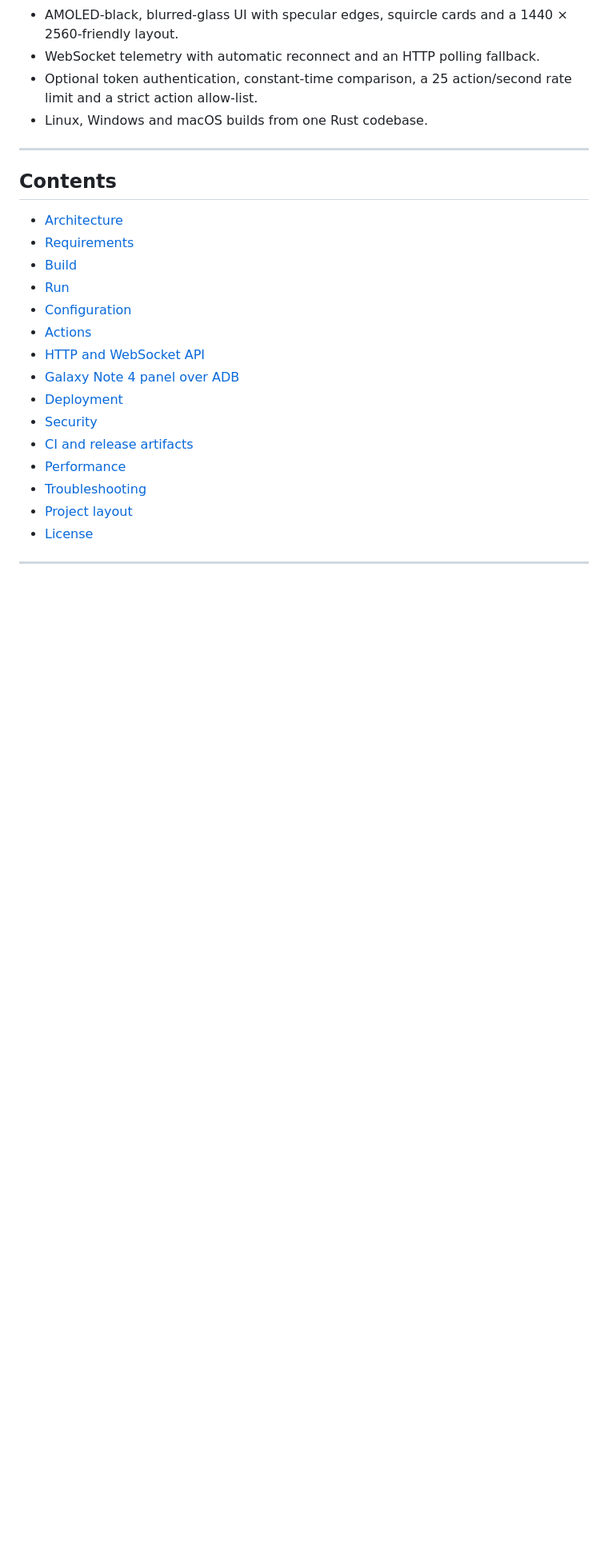
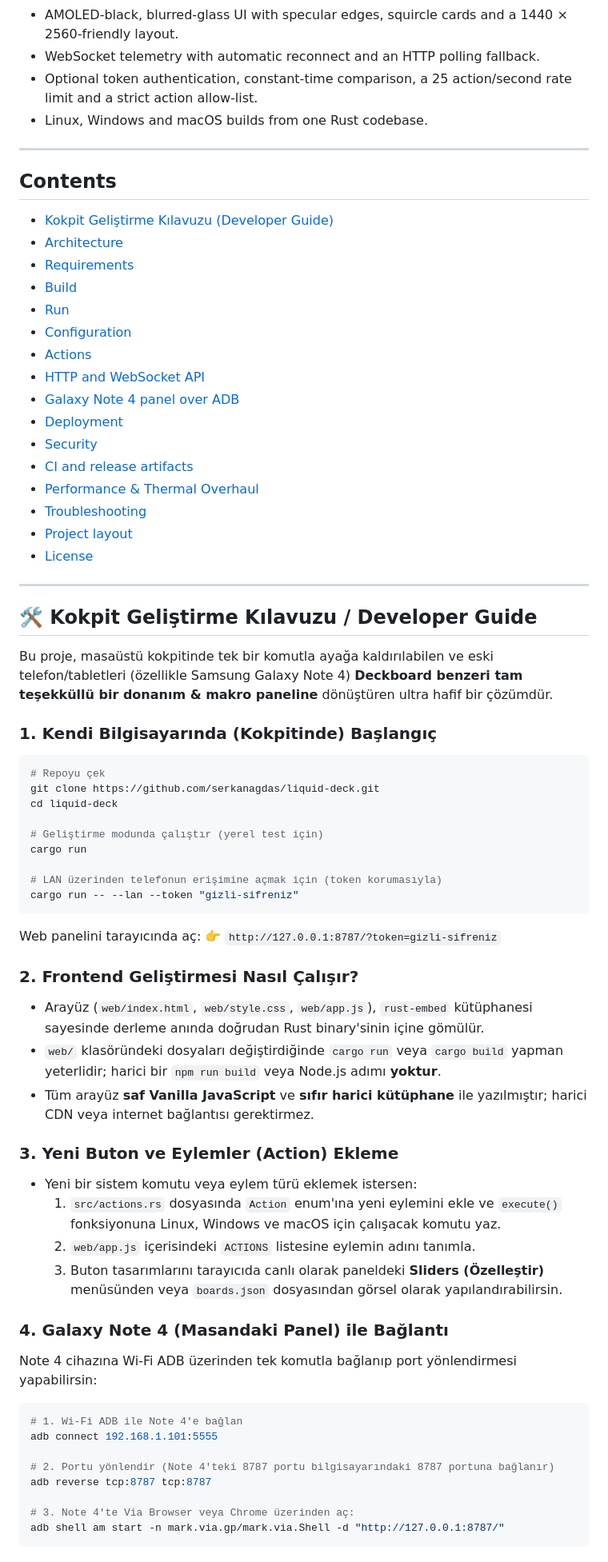
Before and after one commit to serkanagdas/liquid-deck, a Markdown page: README.md, the part around one of its changes. Shown at 80% size. GitHub-like rendering; blank space fills up the shorter version.

Commit message:
docs: add Kokpit developer guide and thermal overhaul notes in README

````diff
--- a/README.md
+++ b/README.md
@@ -18,6 +18,7 @@ Liquid Deck runs on the machine you want to monitor, serves an embedded dashboar
 
 ## Contents
 
+- [Kokpit Geliştirme Kılavuzu (Developer Guide)](#-kokpit-geliştirme-kılavuzu--developer-guide)
 - [Architecture](#architecture)
 - [Requirements](#requirements)
 - [Build](#build)
@@ -29,7 +30,59 @@ Liquid Deck runs on the machine you want to monitor, serves an embedded dashboar
 - [Deployment](#deployment)
 - [Security](#security)
 - [CI and release artifacts](#ci-and-release-artifacts)
-- [Performance](#performance)
+- [Performance & Thermal Overhaul](#performance--thermal-overhaul)
 - [Troubleshooting](#troubleshooting)
 - [Project layout](#project-layout)
 - [License](#license)
+
+---
+
+## 🛠 Kokpit Geliştirme Kılavuzu / Developer Guide
+
+Bu proje, masaüstü kokpitinde tek bir komutla ayağa kaldırılabilen ve eski telefon/tabletleri (özellikle Samsung Galaxy Note 4) **Deckboard benzeri tam teşekküllü bir donanım & makro paneline** dönüştüren ultra hafif bir çözümdür.
+
+### 1. Kendi Bilgisayarında (Kokpitinde) Başlangıç
+
+```bash
+# Repoyu çek
+git clone https://github.com/serkanagdas/liquid-deck.git
+cd liquid-deck
+
+# Geliştirme modunda çalıştır (yerel test için)
+cargo run
+
+# LAN üzerinden telefonun erişimine açmak için (token korumasıyla)
+cargo run -- --lan --token "gizli-sifreniz"
+```
+
+Web panelini tarayıcında aç:
+👉 `http://127.0.0.1:8787/?token=gizli-sifreniz`
+
+### 2. Frontend Geliştirmesi Nasıl Çalışır?
+
+- Arayüz (`web/index.html`, `web/style.css`, `web/app.js`), `rust-embed` kütüphanesi sayesinde derleme anında doğrudan Rust binary'sinin içine gömülür.
+- `web/` klasöründeki dosyaları değiştirdiğinde `cargo run` veya `cargo build` yapman yeterlidir; harici bir `npm run build` veya Node.js adımı **yoktur**.
+- Tüm arayüz **saf Vanilla JavaScript** ve **sıfır harici kütüphane** ile yazılmıştır; harici CDN veya internet bağlantısı gerektirmez.
+
+### 3. Yeni Buton ve Eylemler (Action) Ekleme
+
+- Yeni bir sistem komutu veya eylem türü eklemek istersen:
+  1. `src/actions.rs` dosyasında `Action` enum'ına yeni eylemini ekle ve `execute()` fonksiyonuna Linux, Windows ve macOS için çalışacak komutu yaz.
+  2. `web/app.js` içerisindeki `ACTIONS` listesine eylemin adını tanımla.
+  3. Buton tasarımlarını tarayıcıda canlı olarak paneldeki **Sliders (Özelleştir)** menüsünden veya `boards.json` dosyasından görsel olarak yapılandırabilirsin.
+
+### 4. Galaxy Note 4 (Masandaki Panel) ile Bağlantı
+
+Note 4 cihazına Wi-Fi ADB üzerinden tek komutla bağlanıp port yönlendirmesi yapabilirsin:
+
+```bash
+# 1. Wi-Fi ADB ile Note 4'e bağlan
+adb connect 192.168.1.101:5555
+
+# 2. Portu yönlendir (Note 4'teki 8787 portu bilgisayarındaki 8787 portuna bağlanır)
+adb reverse tcp:8787 tcp:8787
+
+# 3. Note 4'te Via Browser veya Chrome üzerinden aç:
+adb shell am start -n mark.via.gp/mark.via.Shell -d "http://127.0.0.1:8787/"
+```
+
````
Also changed, not shown: other parts of README.md (+12 -0 lines).
